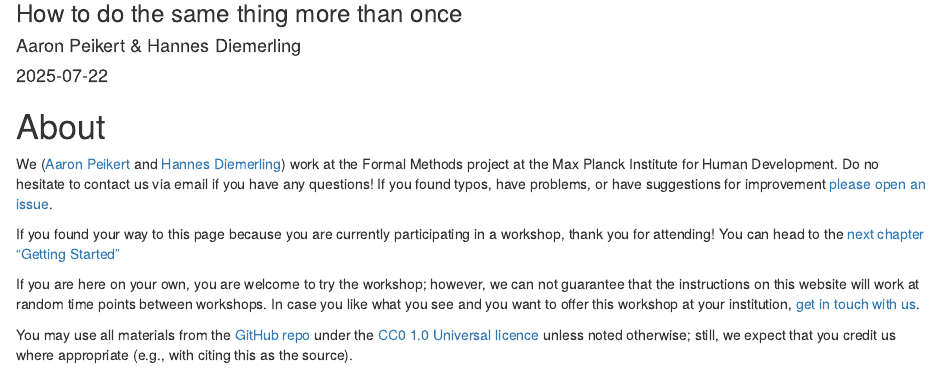
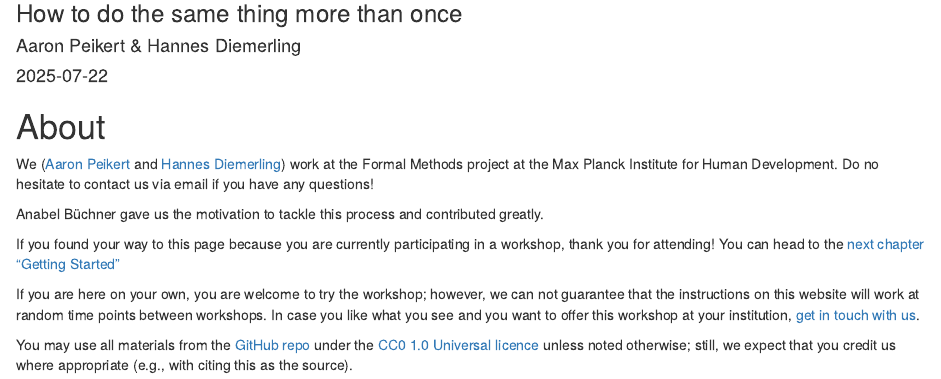
Before and after one commit to zhilk/repro-collab, an R Markdown document (self-paced-source/index.Rmd): the page in a window 1100 px wide, from 80 px down. Rendered offline with R 4.5, knitr and Pandoc, with nearby package versions; drawn as R Markdown's standard HTML page in place of the format the file asks for.

Commit message:
mention anabel in about

```diff
--- a/self-paced-source/index.Rmd
+++ b/self-paced-source/index.Rmd
@@ -22,8 +22,8 @@ source("functions.R")
 
 We ([Aaron Peikert](mailto:peikert@mpib-berlin.mpg.de) and [Hannes Diemerling](mailto:diemerling@mpib-berlin.mpg.de)) work at the Formal Methods project at the Max Planck Institute for Human Development.
 Do no hesitate to contact us via email if you have any questions!
-If you found typos, have problems, or have suggestions for improvement [please open an issue](https://github.com/aaronpeikert/repro-workshop/issues/new).
 
+Anabel Büchner gave us the motivation to tackle this process and contributed greatly.
 
 If you found your way to this page because you are currently participating in a workshop, thank you for attending!
 You can head to the [next chapter "Getting Started"](./getting-started.html)
```
